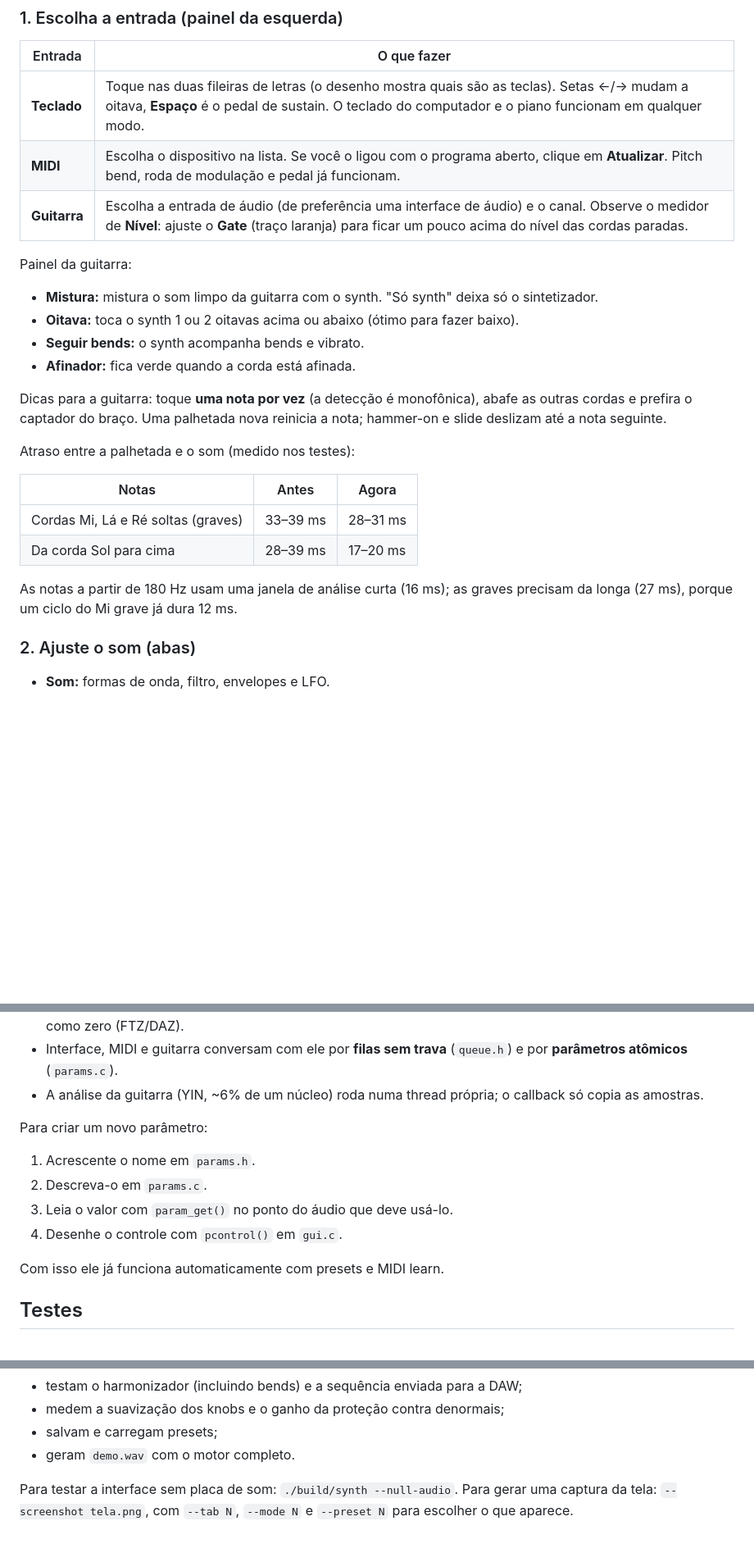
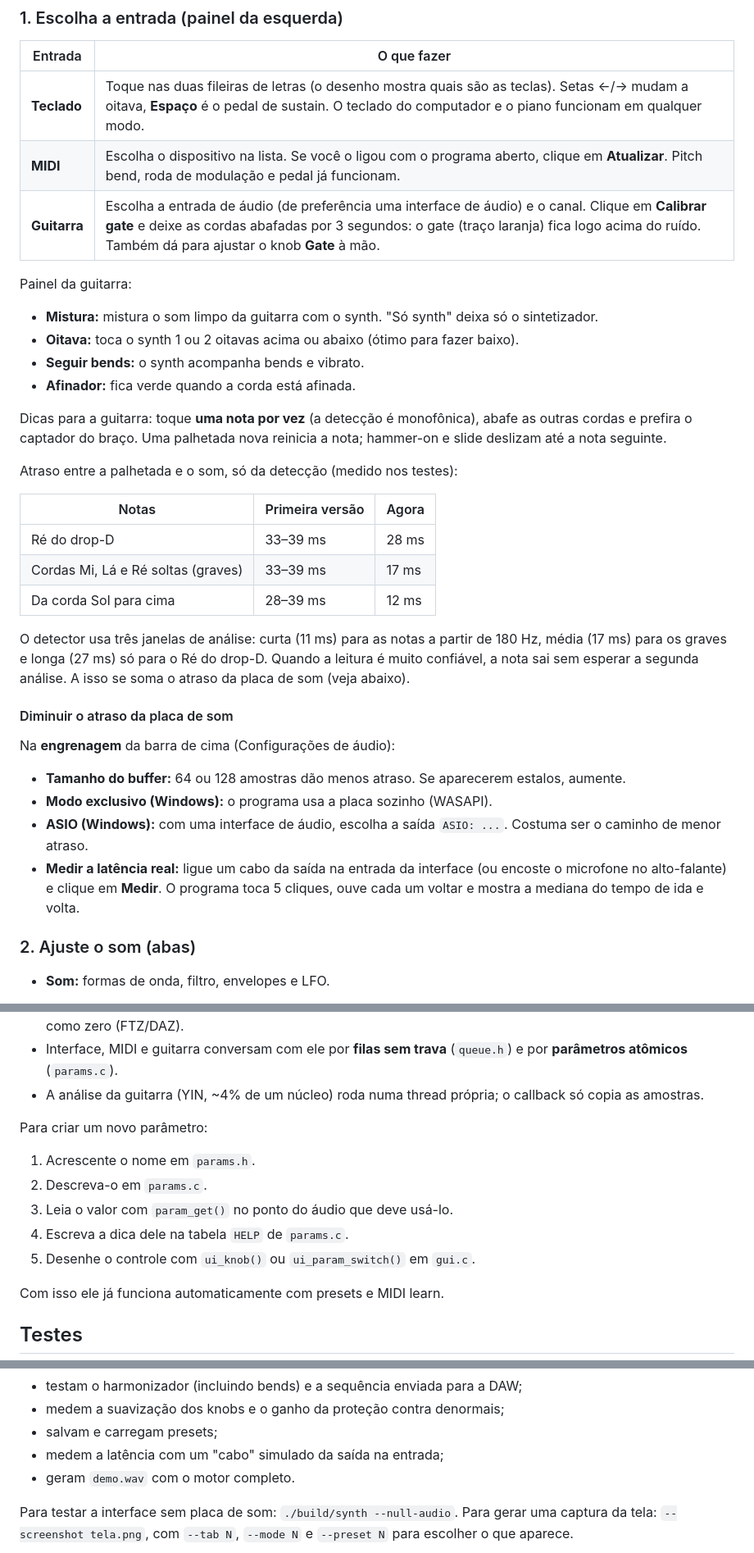
Before and after one commit to vDonasan/VSynth, a Markdown page: README.md, 3 parts joined by grey strips. Shown at 82% size. GitHub-like rendering; blank space fills up the shorter version.

```diff
--- a/README.md
+++ b/README.md
@@ -74,7 +84,7 @@ espelho `jcelerier/asio-2`); para usar o ZIP oficial já extraído:
 |---|---|
 | **Teclado** | Toque nas duas fileiras de letras (o desenho mostra quais são as teclas). Setas ←/→ mudam a oitava, **Espaço** é o pedal de sustain. O teclado do computador e o piano funcionam em qualquer modo. |
 | **MIDI** | Escolha o dispositivo na lista. Se você o ligou com o programa aberto, clique em **Atualizar**. Pitch bend, roda de modulação e pedal já funcionam. |
-| **Guitarra** | Escolha a entrada de áudio (de preferência uma interface de áudio) e o canal. Observe o medidor de **Nível**: ajuste o **Gate** (traço laranja) para ficar um pouco acima do nível das cordas paradas. |
+| **Guitarra** | Escolha a entrada de áudio (de preferência uma interface de áudio) e o canal. Clique em **Calibrar gate** e deixe as cordas abafadas por 3 segundos: o gate (traço laranja) fica logo acima do ruído. Também dá para ajustar o knob **Gate** à mão. |
 
 Painel da guitarra:
 - **Mistura:** mistura o som limpo da guitarra com o synth. "Só synth" deixa só o sintetizador.
@@ -86,15 +96,30 @@ Dicas para a guitarra: toque **uma nota por vez** (a detecção é monofônica),
 abafe as outras cordas e prefira o captador do braço. Uma palhetada nova
 reinicia a nota; hammer-on e slide deslizam até a nota seguinte.
 
-Atraso entre a palhetada e o som (medido nos testes):
+Atraso entre a palhetada e o som, só da detecção (medido nos testes):
 
-| Notas | Antes | Agora |
+| Notas | Primeira versão | Agora |
 |---|---|---|
-| Cordas Mi, Lá e Ré soltas (graves) | 33–39 ms | 28–31 ms |
-| Da corda Sol para cima | 28–39 ms | 17–20 ms |
+| Ré do drop-D | 33–39 ms | 28 ms |
+| Cordas Mi, Lá e Ré soltas (graves) | 33–39 ms | 17 ms |
+| Da corda Sol para cima | 28–39 ms | 12 ms |
 
-As notas a partir de 180 Hz usam uma janela de análise curta (16 ms); as
-graves precisam da longa (27 ms), porque um ciclo do Mi grave já dura 12 ms.
+O detector usa três janelas de análise: curta (11 ms) para as notas a partir
+de 180 Hz, média (17 ms) para os graves e longa (27 ms) só para o Ré do
+drop-D. Quando a leitura é muito confiável, a nota sai sem esperar a segunda
+análise. A isso se soma o atraso da placa de som (veja abaixo).
+
+#### Diminuir o atraso da placa de som
+
+Na **engrenagem** da barra de cima (Configurações de áudio):
+- **Tamanho do buffer:** 64 ou 128 amostras dão menos atraso. Se aparecerem
+  estalos, aumente.
+- **Modo exclusivo (Windows):** o programa usa a placa sozinho (WASAPI).
+- **ASIO (Windows):** com uma interface de áudio, escolha a saída `ASIO: ...`.
+  Costuma ser o caminho de menor atraso.
+- **Medir a latência real:** ligue um cabo da saída na entrada da interface
+  (ou encoste o microfone no alto-falante) e clique em **Medir**. O programa
+  toca 5 cliques, ouve cada um voltar e mostra a mediana do tempo de ida e volta.
 
 ### 2. Ajuste o som (abas)
 
@@ -163,14 +203,15 @@ Regras que mantêm o som sem estalos:
   até 9x mais lenta) são tratados como zero (FTZ/DAZ).
 - Interface, MIDI e guitarra conversam com ele por **filas sem trava**
   (`queue.h`) e por **parâmetros atômicos** (`params.c`).
-- A análise da guitarra (YIN, ~6% de um núcleo) roda numa thread própria; o
+- A análise da guitarra (YIN, ~4% de um núcleo) roda numa thread própria; o
   callback só copia as amostras.
 
 Para criar um novo parâmetro:
 1. Acrescente o nome em `params.h`.
 2. Descreva-o em `params.c`.
 3. Leia o valor com `param_get()` no ponto do áudio que deve usá-lo.
-4. Desenhe o controle com `pcontrol()` em `gui.c`.
+4. Escreva a dica dele na tabela `HELP` de `params.c`.
+5. Desenhe o controle com `ui_knob()` ou `ui_param_switch()` em `gui.c`.
 
 Com isso ele já funciona automaticamente com presets e MIDI learn.
 
@@ -189,6 +230,7 @@ Os testes:
 - testam o harmonizador (incluindo bends) e a sequência enviada para a DAW;
 - medem a suavização dos knobs e o ganho da proteção contra denormais;
 - salvam e carregam presets;
+- medem a latência com um "cabo" simulado da saída na entrada;
 - geram `demo.wav` com o motor completo.
 
 Para testar a interface sem placa de som: `./build/synth --null-audio`.
```
Also changed, not shown: other parts of README.md (+34 -9 lines), docs/arp-harmonia.png (added), docs/efeitos.png (added), docs/looper.png (added), docs/presets.png (added), docs/som.png (added).
